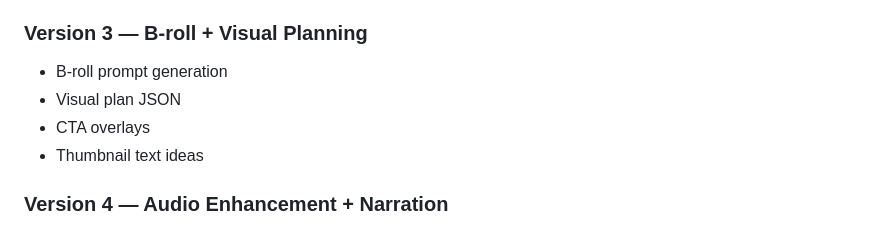
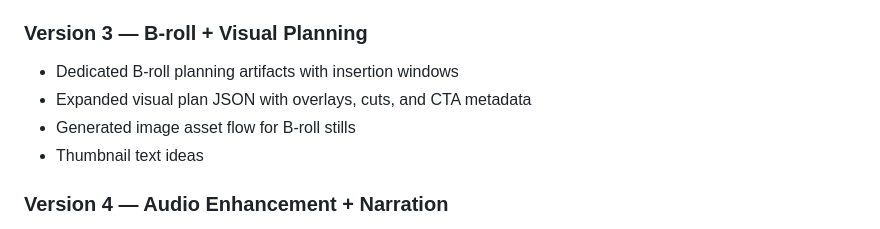
Before and after one commit to welcometohellhacker-lgtm/Drafft_API, a Markdown page: README.md, the part around the change. GitHub-like rendering.

Commit message:
docs(v3): record b-roll and visual planning milestone

```diff
--- a/README.md
+++ b/README.md
@@ -24,9 +24,9 @@ Final target: **Version 5**.
 - Render listing endpoint
 
 ### Version 3 — B-roll + Visual Planning
-- B-roll prompt generation
-- Visual plan JSON
-- CTA overlays
+- Dedicated B-roll planning artifacts with insertion windows
+- Expanded visual plan JSON with overlays, cuts, and CTA metadata
+- Generated image asset flow for B-roll stills
 - Thumbnail text ideas
 
 ### Version 4 — Audio Enhancement + Narration
```
